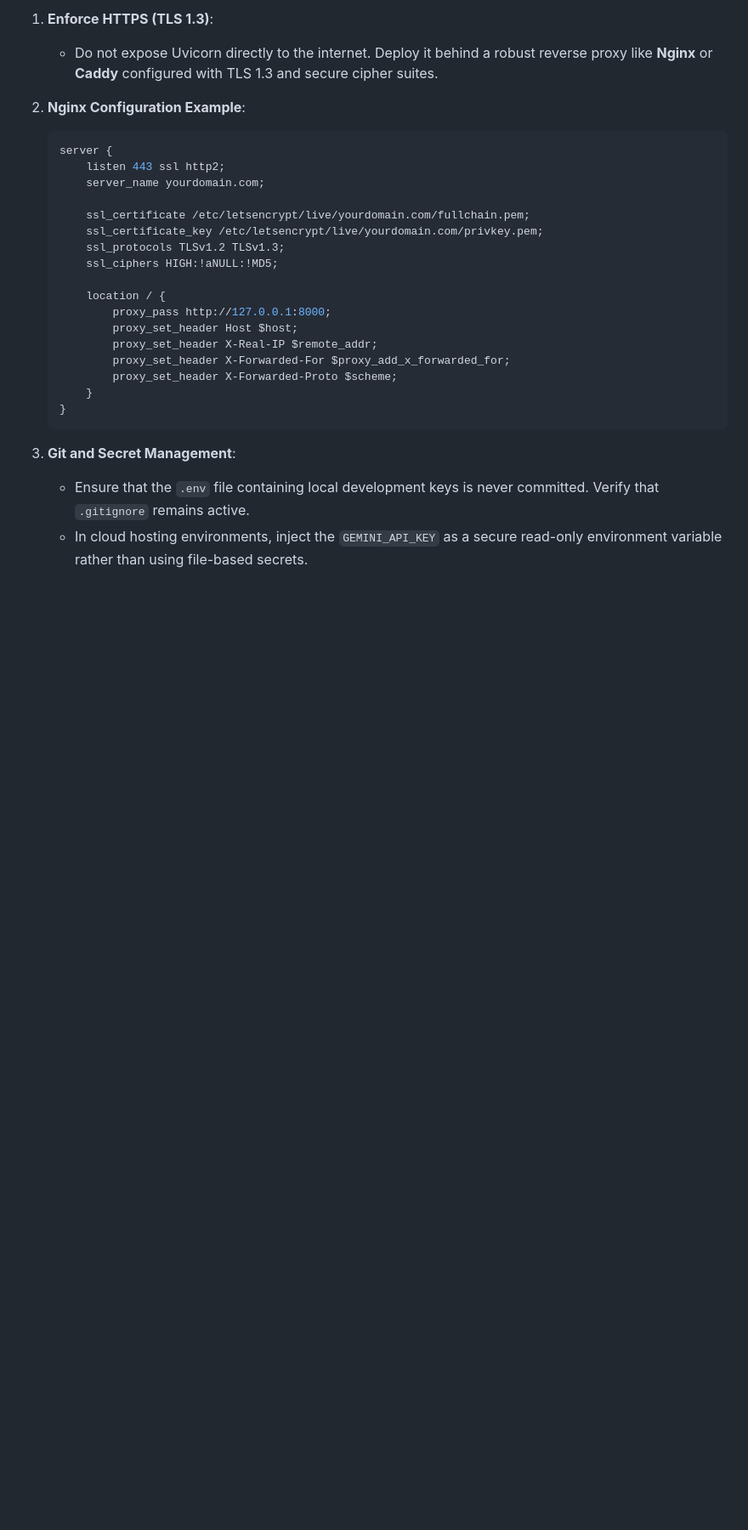
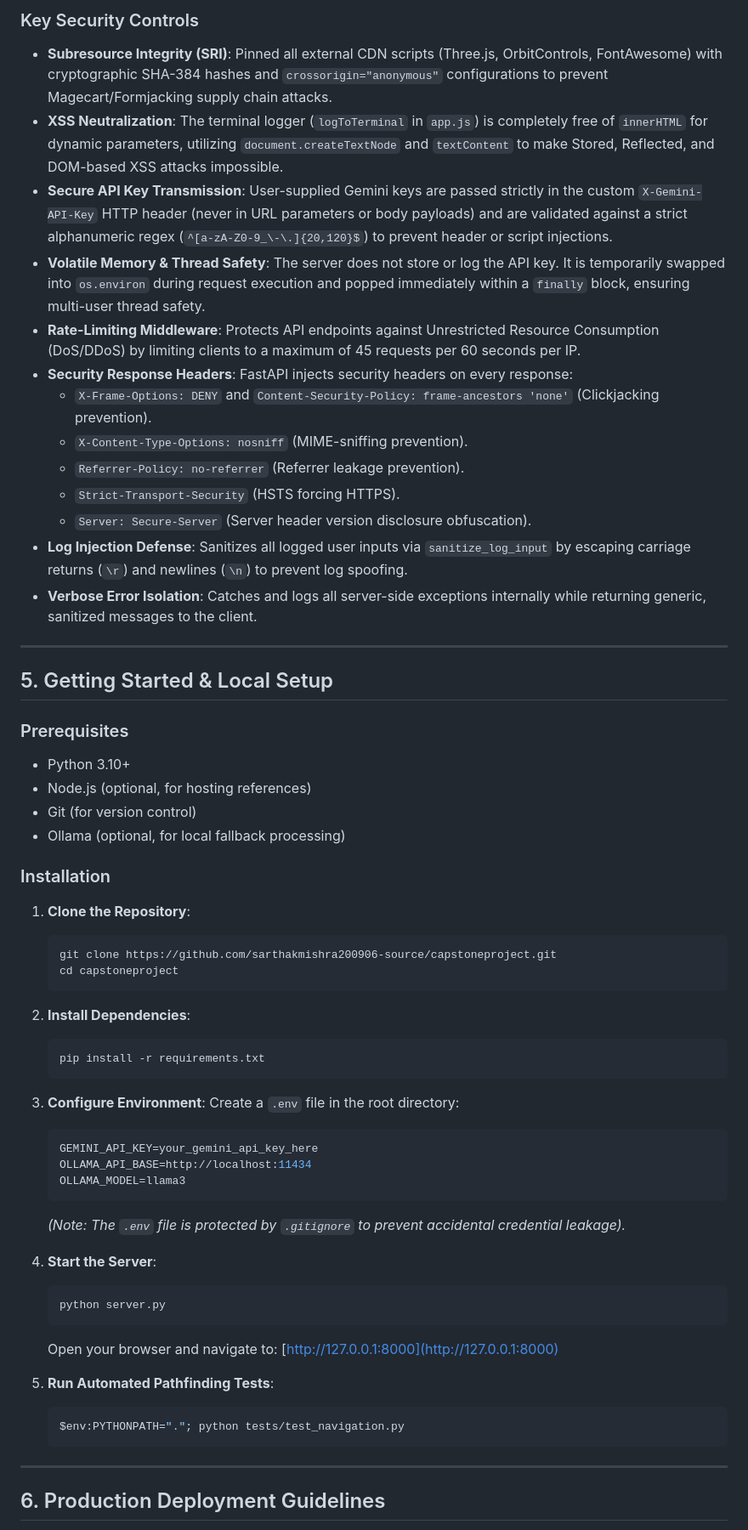
Before and after one commit to sarthakmishra200906-source/capstoneproject, a Markdown page: README.md, the part around one of its changes. Shown at 85% size. Drawn GitHub-style; blank space fills up the shorter version.

Commit message:
docs: finalize README.md with comprehensive capstone overview, project vision, architecture, and security guidelines

````diff
--- a/README.md
+++ b/README.md
@@ -75,28 +77,62 @@ To deploy this application safely to production, follow these best practices:
 
-1. **Enforce HTTPS (TLS 1.3)**:
-   * Do not expose Uvicorn directly to the internet. Deploy it behind a robust reverse proxy like **Nginx** or **Caddy** configured with TLS 1.3 and secure cipher suites.
+### Key Security Controls
+*   **Subresource Integrity (SRI)**: Pinned all external CDN scripts (Three.js, OrbitControls, FontAwesome) with cryptographic SHA-384 hashes and `crossorigin="anonymous"` configurations to prevent Magecart/Formjacking supply chain attacks.
+*   **XSS Neutralization**: The terminal logger (`logToTerminal` in `app.js`) is completely free of `innerHTML` for dynamic parameters, utilizing `document.createTextNode` and `textContent` to make Stored, Reflected, and DOM-based XSS attacks impossible.
+*   **Secure API Key Transmission**: User-supplied Gemini keys are passed strictly in the custom `X-Gemini-API-Key` HTTP header (never in URL parameters or body payloads) and are validated against a strict alphanumeric regex (`^[a-zA-Z0-9_\-\.]{20,120}$`) to prevent header or script injections.
+*   **Volatile Memory & Thread Safety**: The server does not store or log the API key. It is temporarily swapped into `os.environ` during request execution and popped immediately within a `finally` block, ensuring multi-user thread safety.
+*   **Rate-Limiting Middleware**: Protects API endpoints against Unrestricted Resource Consumption (DoS/DDoS) by limiting clients to a maximum of 45 requests per 60 seconds per IP.
+*   **Security Response Headers**: FastAPI injects security headers on every response:
+    *   `X-Frame-Options: DENY` and `Content-Security-Policy: frame-ancestors 'none'` (Clickjacking prevention).
+    *   `X-Content-Type-Options: nosniff` (MIME-sniffing prevention).
+    *   `Referrer-Policy: no-referrer` (Referrer leakage prevention).
+    *   `Strict-Transport-Security` (HSTS forcing HTTPS).
+    *   `Server: Secure-Server` (Server header version disclosure obfuscation).
+*   **Log Injection Defense**: Sanitizes all logged user inputs via `sanitize_log_input` by escaping carriage returns (`\r`) and newlines (`\n`) to prevent log spoofing.
+*   **Verbose Error Isolation**: Catches and logs all server-side exceptions internally while returning generic, sanitized messages to the client.
 
-2. **Nginx Configuration Example**:
-   ```nginx
-   server {
-       listen 443 ssl http2;
-       server_name yourdomain.com;
+---
 
-       ssl_certificate /etc/letsencrypt/live/yourdomain.com/fullchain.pem;
-       ssl_certificate_key /etc/letsencrypt/live/yourdomain.com/privkey.pem;
-       ssl_protocols TLSv1.2 TLSv1.3;
-       ssl_ciphers HIGH:!aNULL:!MD5;
+## 5. Getting Started & Local Setup
 
-       location / {
-           proxy_pass http://127.0.0.1:8000;
-           proxy_set_header Host $host;
-           proxy_set_header X-Real-IP $remote_addr;
-           proxy_set_header X-Forwarded-For $proxy_add_x_forwarded_for;
-           proxy_set_header X-Forwarded-Proto $scheme;
-       }
-   }
-   ```
+### Prerequisites
+*   Python 3.10+
+*   Node.js (optional, for hosting references)
+*   Git (for version control)
+*   Ollama (optional, for local fallback processing)
 
-3. **Git and Secret Management**:
-   * Ensure that the `.env` file containing local development keys is never committed. Verify that `.gitignore` remains active.
-   * In cloud hosting environments, inject the `GEMINI_API_KEY` as a secure read-only environment variable rather than using file-based secrets.
+### Installation
+1.  **Clone the Repository**:
+    ```bash
+    git clone https://github.com/sarthakmishra200906-source/capstoneproject.git
+    cd capstoneproject
+    ```
+
+2.  **Install Dependencies**:
+    ```bash
+    pip install -r requirements.txt
+    ```
+
+3.  **Configure Environment**:
+    Create a `.env` file in the root directory:
+    ```env
+    GEMINI_API_KEY=your_gemini_api_key_here
+    OLLAMA_API_BASE=http://localhost:11434
+    OLLAMA_MODEL=llama3
+    ```
+    *(Note: The `.env` file is protected by `.gitignore` to prevent accidental credential leakage).*
+
+4.  **Start the Server**:
+    ```bash
+    python server.py
+    ```
+    Open your browser and navigate to: [http://127.0.0.1:8000](http://127.0.0.1:8000)
+
+5.  **Run Automated Pathfinding Tests**:
+    ```bash
+    $env:PYTHONPATH="."; python tests/test_navigation.py
+    ```
+
+---
+
+## 6. Production Deployment Guidelines
+
````
Also changed, not shown: other parts of README.md (+82 -56 lines).
